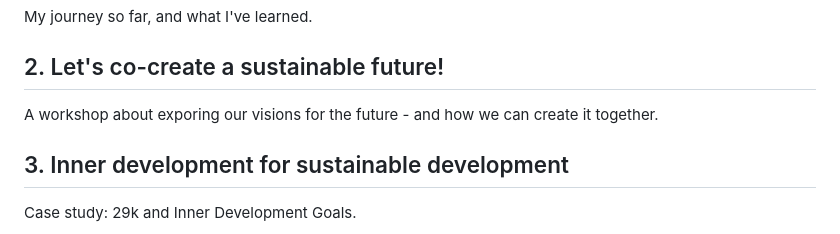
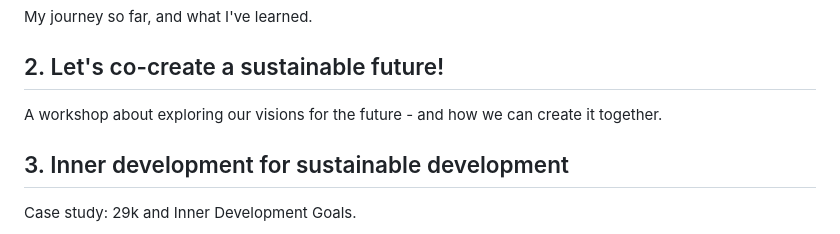
Before and after one commit to Greenheart/talks, a Markdown page: 2022-05-09-chalmers-entrepreneurship-inner-development/slides.md, the part around the change. Drawn GitHub-style.

Commit message:
Fix typo

```diff
--- a/2022-05-09-chalmers-entrepreneurship-inner-development/slides.md
+++ b/2022-05-09-chalmers-entrepreneurship-inner-development/slides.md
@@ -39,7 +39,7 @@ My journey so far, and what I've learned.
 
 ## 2. Let's co-create a sustainable future!
 
-A workshop about exporing our visions for the future - and how we can create it together.
+A workshop about exploring our visions for the future - and how we can create it together.
 
 </v-click>
 
```
Also changed, not shown: 1 other file.
